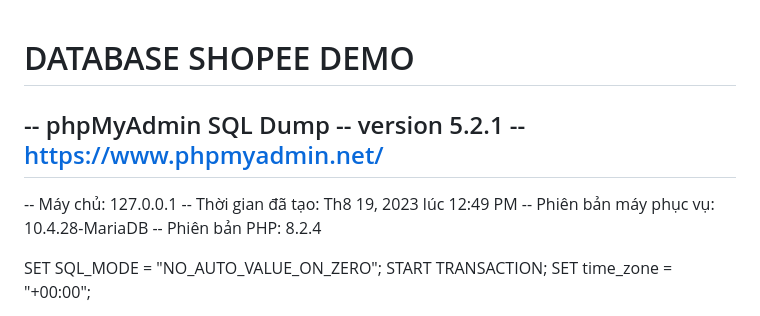
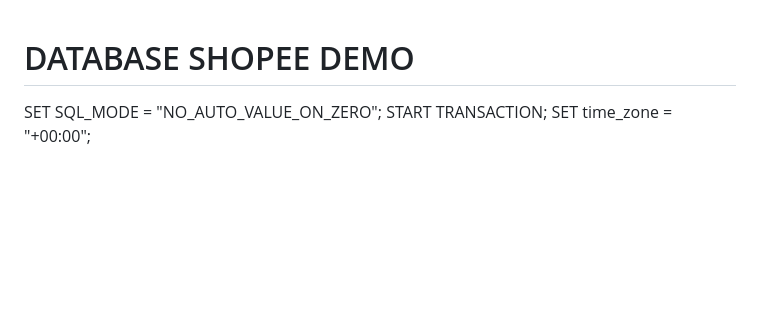
Before and after one commit to ntp-bi/shopee_dome, a Markdown page: README.md, the part around the change. Rendered like a GitHub page; blank space fills up the shorter version.

```diff
--- a/README.md
+++ b/README.md
@@ -1,12 +1,4 @@
 #  DATABASE SHOPEE DEMO
--- phpMyAdmin SQL Dump
--- version 5.2.1
--- https://www.phpmyadmin.net/
---
--- Máy chủ: 127.0.0.1
--- Thời gian đã tạo: Th8 19, 2023 lúc 12:49 PM
--- Phiên bản máy phục vụ: 10.4.28-MariaDB
--- Phiên bản PHP: 8.2.4
 
 SET SQL_MODE = "NO_AUTO_VALUE_ON_ZERO";
 START TRANSACTION;
```
